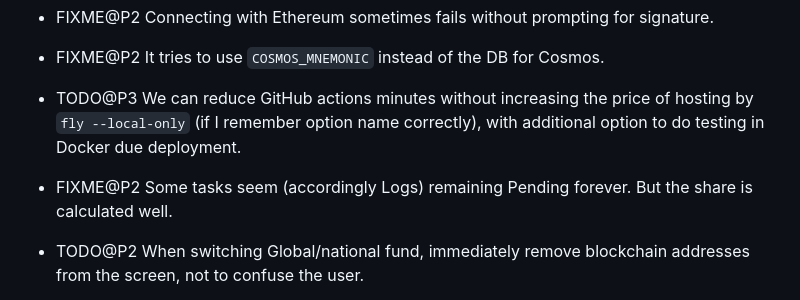
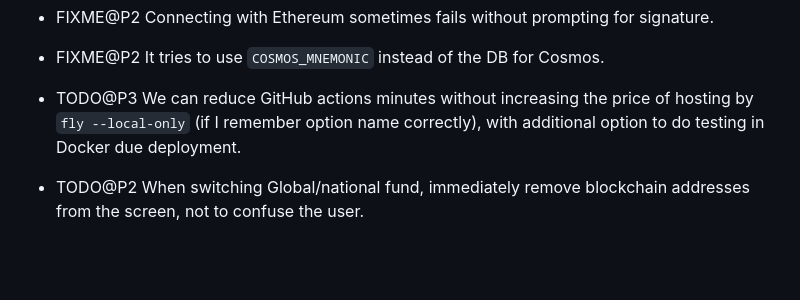
Before and after one commit to vporton/meritocracy, a Markdown page: TODO.md, the part around the change. Drawn GitHub-style; blank space fills up the shorter version.

Commit message:
remove wrong FIXME

```diff
--- a/TODO.md
+++ b/TODO.md
@@ -77,8 +77,6 @@
 - TODO@P3 We can reduce GitHub actions minutes without increasing the price of hosting
   by `fly --local-only` (if I remember option name correctly), with additional option to do testing in Docker due deployment.
 
-- FIXME@P2 Some tasks seem (accordingly Logs) remaining Pending forever. But the share is calculated well.
-
 - TODO@P2 When switching Global/national fund, immediately remove blockchain addresses from the screen,
   not to confuse the user.
 
```
